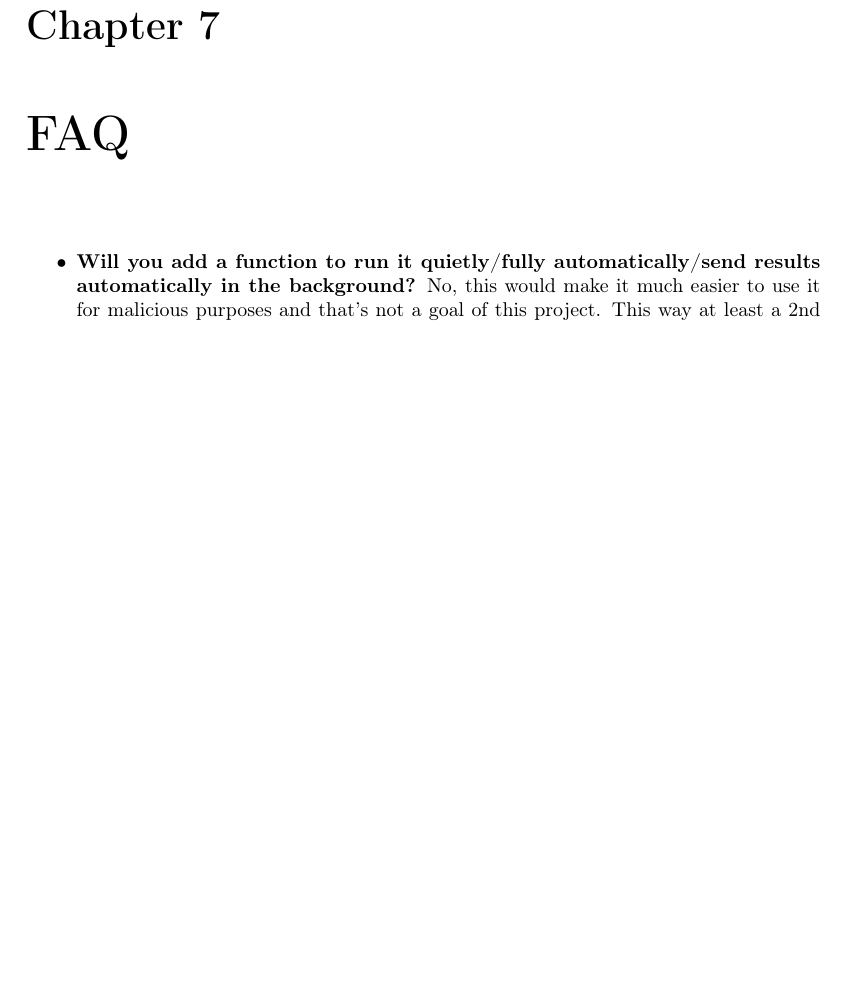
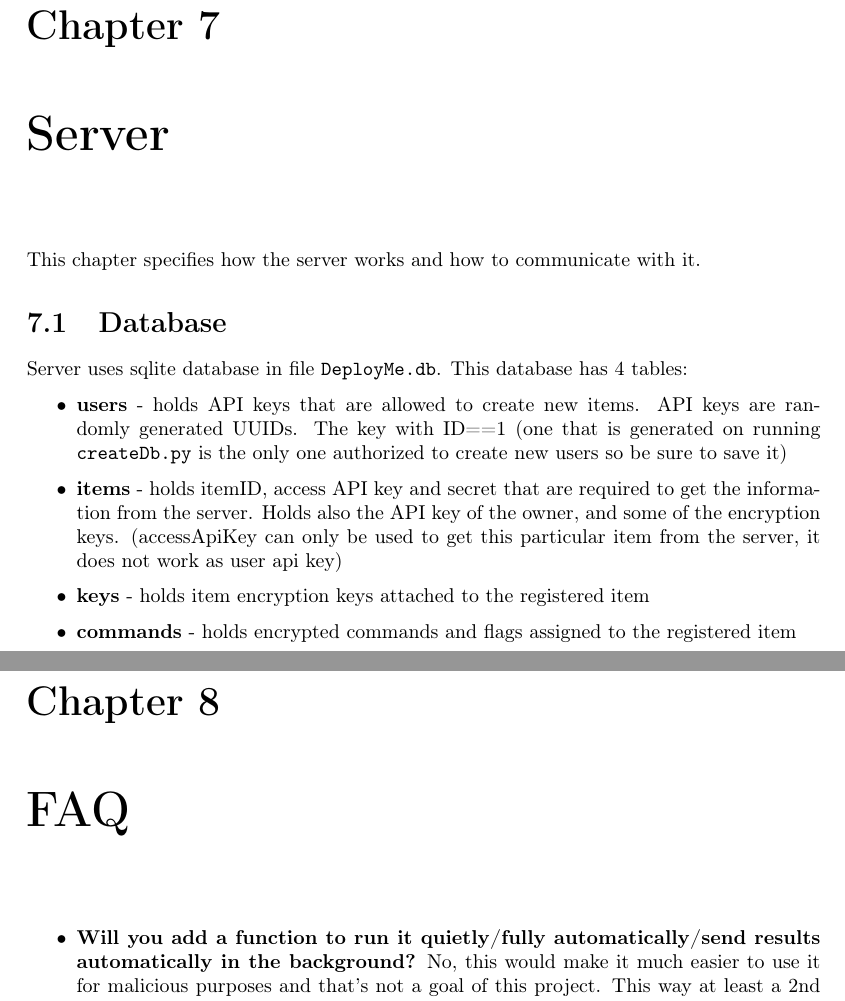
Before and after one commit to sleepunderflow/DeployMe, a LaTeX document (doc/documentation.tex, which reads doc/documentation/server.tex): part of page 13 of 13 before the commit and two parts of pages 13 and 14 of 14 after it, the two joined at a grey line, cut so that both start at the same text, the shorter picture padded with empty space. Compiled offline with pdfLaTeX.

Commit message:
started server documentation

```diff
--- /dev/null
+++ b/doc/documentation/server.tex
@@ -0,0 +1,12 @@
+\chapter{Server}
+\label{chapt-Server}
+This chapter specifies how the server works and how to communicate with it.
+
+\section{Database}
+Server uses sqlite database in file \texttt{DeployMe.db}. This database has 4 tables:
+\begin{itemize}
+  \item \textbf{users} - holds API keys that are allowed to create new items. API keys are randomly generated UUIDs. The key with ID==1 (one that is generated on running \texttt{createDb.py} is the only one authorized to create new users so be sure to save it)
+  \item \textbf{items} - holds itemID, access API key and secret that are required to get the information from the server. Holds also the API key of the owner, and some of the encryption keys. (accessApiKey can only be used to get this particular item from the server, it does not work as user api key)
+  \item \textbf{keys} - holds item encryption keys attached to the registered item
+  \item \textbf{commands} - holds encrypted commands and flags assigned to the registered item
+\end{itemize}
```
Also changed, not shown: doc/documentation.tex (+1 -0 lines), doc/documentation.pdf, server/README.md (added).
